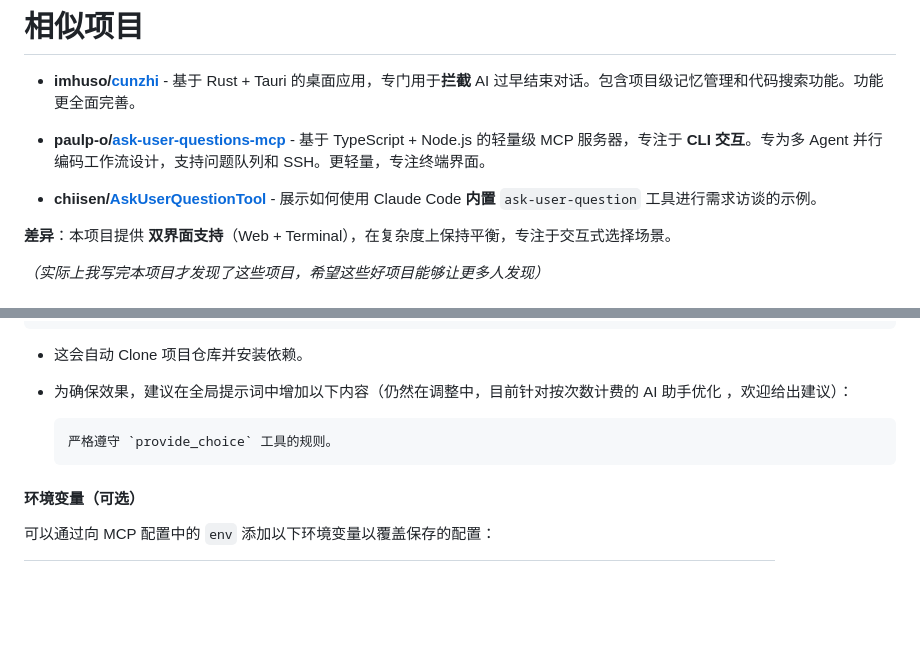
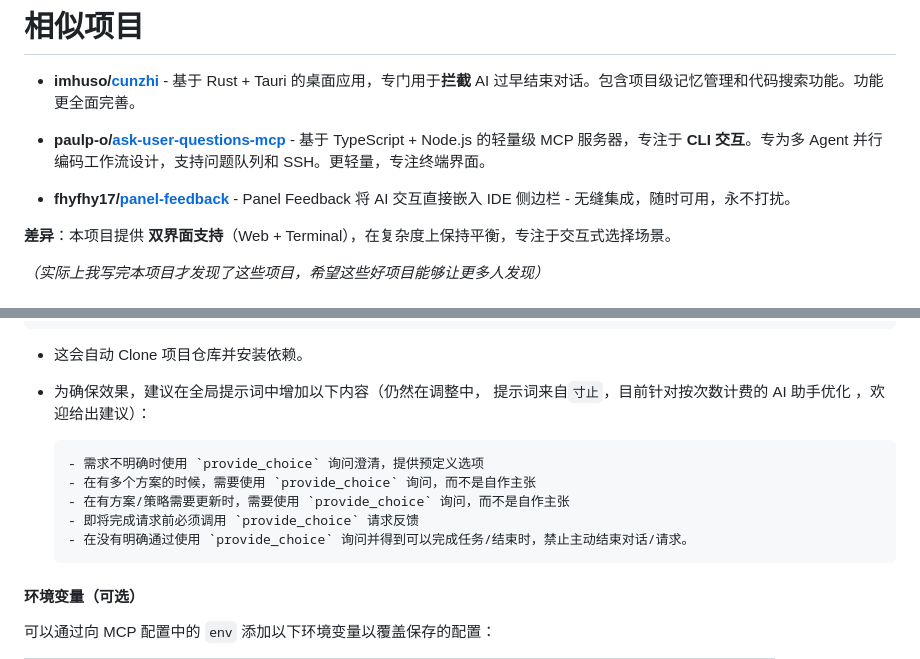
Before and after one commit to Sighthesia/interactive-choice-mcp, a Markdown page: README.zh.md, 2 parts joined by grey strips. Rendered like a GitHub page; blank space fills up the shorter version.

````diff
--- a/README.zh.md
+++ b/README.zh.md
@@ -18,7 +18,7 @@
 
 - **paulp-o/[ask-user-questions-mcp](https://github.com/paulp-o/ask-user-questions-mcp)** - 基于 TypeScript + Node.js 的轻量级 MCP 服务器，专注于 **CLI 交互**。专为多 Agent 并行编码工作流设计，支持问题队列和 SSH。更轻量，专注终端界面。
 
-- **chiisen/[AskUserQuestionTool](https://github.com/chiisen/AskUserQuestionTool)** - 展示如何使用 Claude Code **内置** `ask-user-question` 工具进行需求访谈的示例。
+- **fhyfhy17/[panel-feedback](https://github.com/fhyfhy17/panel-feedback)** - Panel Feedback 将 AI 交互直接嵌入 IDE 侧边栏 - 无缝集成，随时可用，永不打扰。
 
 **差异**：本项目提供 **双界面支持**（Web + Terminal），在复杂度上保持平衡，专注于交互式选择场景。
 
@@ -65,13 +65,17 @@
   }
 }
 ```
-  - 这会自动 Clone 项目仓库并安装依赖。
+- 这会自动 Clone 项目仓库并安装依赖。
 
-  - 为确保效果，建议在全局提示词中增加以下内容（仍然在调整中，目前针对按次数计费的 AI 助手优化 ，欢迎给出建议）：
+- 为确保效果，建议在全局提示词中增加以下内容（仍然在调整中， 提示词来自`寸止`，目前针对按次数计费的 AI 助手优化 ，欢迎给出建议）：
 
-    ```markdown
-    严格遵守 `provide_choice` 工具的规则。
-    ```
+  ```markdown
+  - 需求不明确时使用 `provide_choice` 询问澄清，提供预定义选项
+  - 在有多个方案的时候，需要使用 `provide_choice` 询问，而不是自作主张
+  - 在有方案/策略需要更新时，需要使用 `provide_choice` 询问，而不是自作主张
+  - 即将完成请求前必须调用 `provide_choice` 请求反馈
+  - 在没有明确通过使用 `provide_choice` 询问并得到可以完成任务/结束时，禁止主动结束对话/请求。
+  ```
 
 #### 环境变量（可选）
 
````
Also changed, not shown: README.md (+7 -3 lines).
